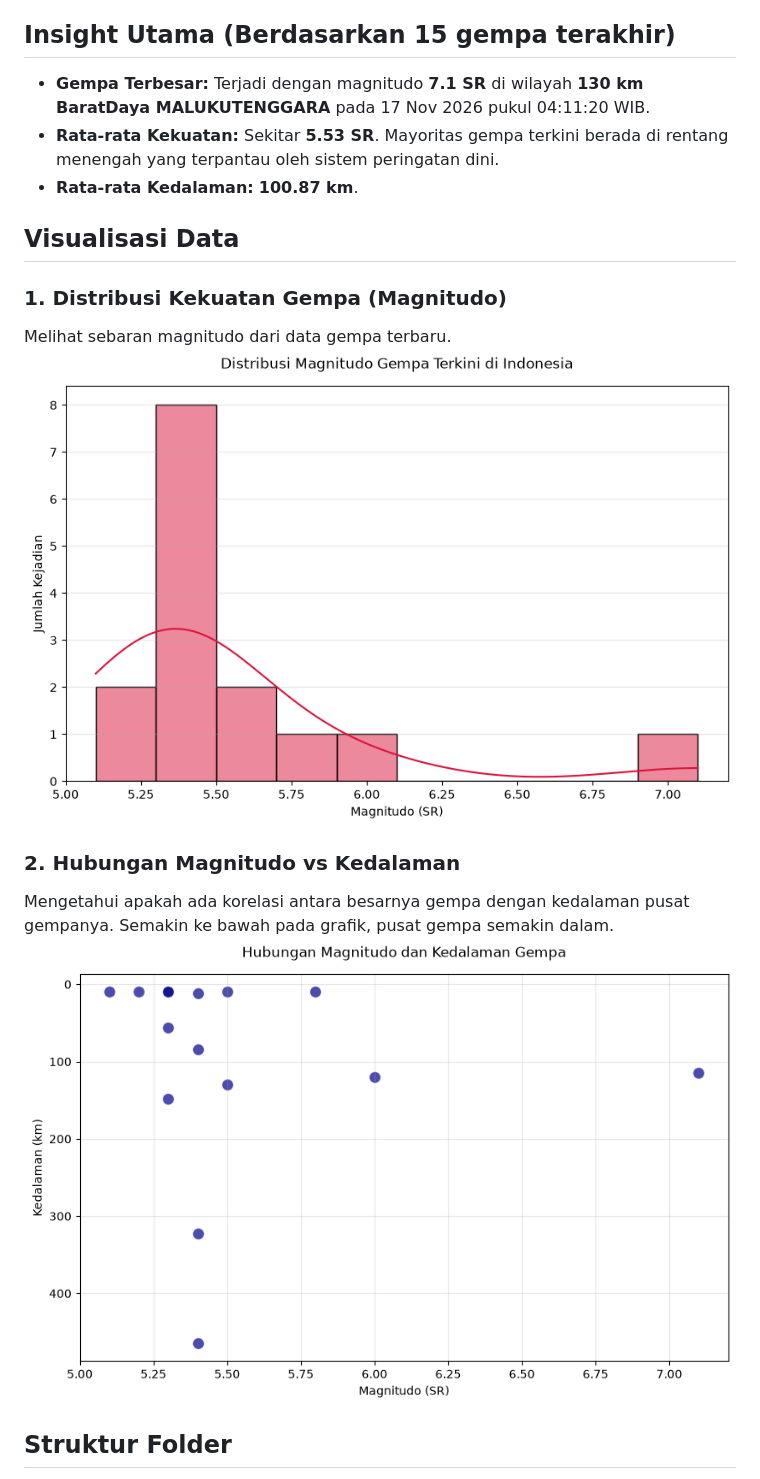
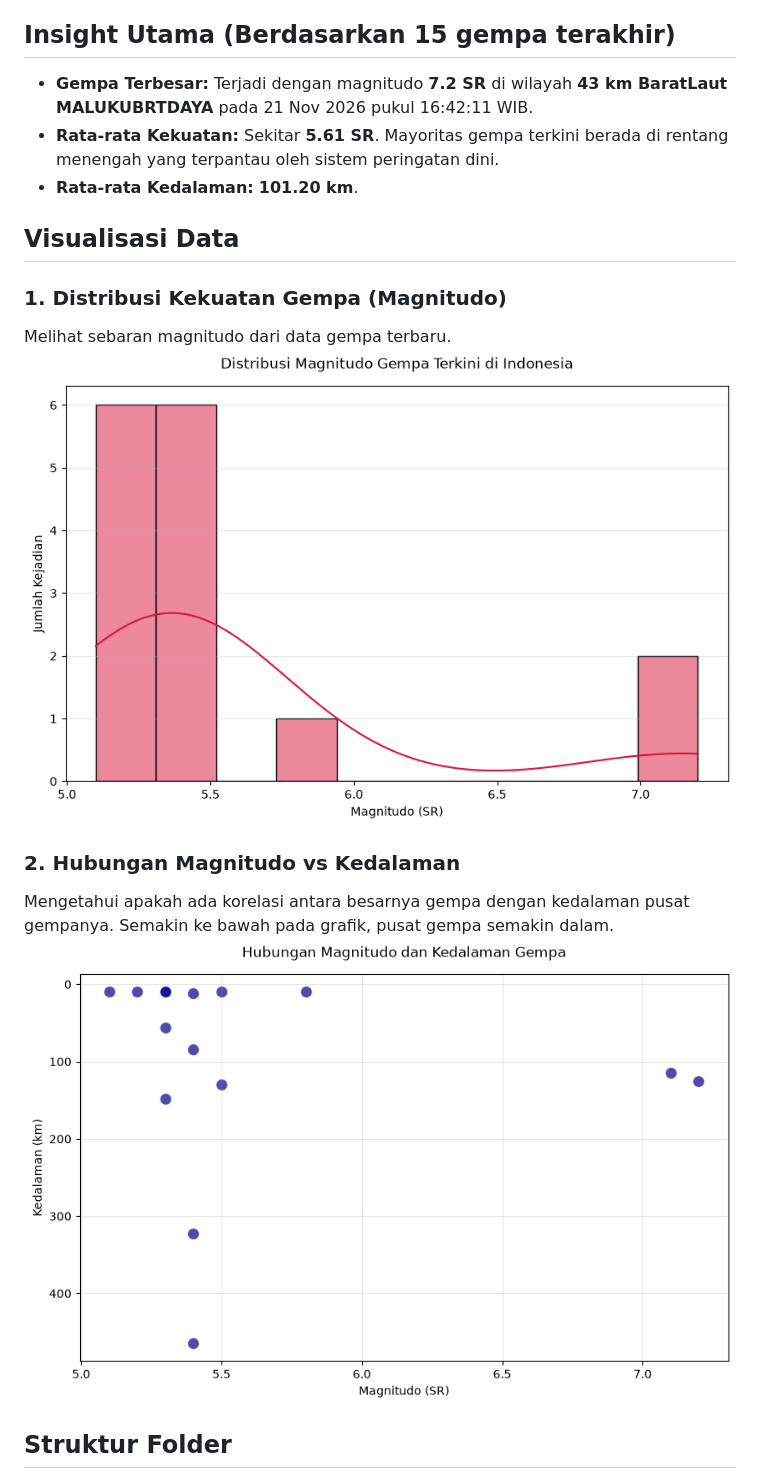
Before and after one commit to 4RGY/analisis-gempa-indonesia, a Markdown page: README.md, the part around the change. GitHub-like rendering; pictures changed too: output/distribusi_magnitudo.png, output/magnitudo_vs_kedalaman.png.

Commit message:
auto: update data gempa BMKG terkini

```diff
--- a/README.md
+++ b/README.md
@@ -3,9 +3,9 @@
 Proyek portofolio data analytics sederhana menggunakan Open Data BMKG (Badan Meteorologi, Klimatologi, dan Geofisika). Script ini secara otomatis mengambil data XML terbaru, mengubahnya menjadi format tabular (CSV), lalu melakukan analisis deskriptif.
 
 ## Insight Utama (Berdasarkan 15 gempa terakhir)
-- **Gempa Terbesar:** Terjadi dengan magnitudo **7.1 SR** di wilayah **130 km BaratDaya MALUKUTENGGARA** pada 17 Nov 2026 pukul 04:11:20 WIB.
-- **Rata-rata Kekuatan:** Sekitar **5.53 SR**. Mayoritas gempa terkini berada di rentang menengah yang terpantau oleh sistem peringatan dini.
-- **Rata-rata Kedalaman:** **100.87 km**.
+- **Gempa Terbesar:** Terjadi dengan magnitudo **7.2 SR** di wilayah **43 km BaratLaut MALUKUBRTDAYA** pada 21 Nov 2026 pukul 16:42:11 WIB.
+- **Rata-rata Kekuatan:** Sekitar **5.61 SR**. Mayoritas gempa terkini berada di rentang menengah yang terpantau oleh sistem peringatan dini.
+- **Rata-rata Kedalaman:** **101.20 km**.
 
 ## Visualisasi Data
 
```
Also changed, not shown: 1 other file.
